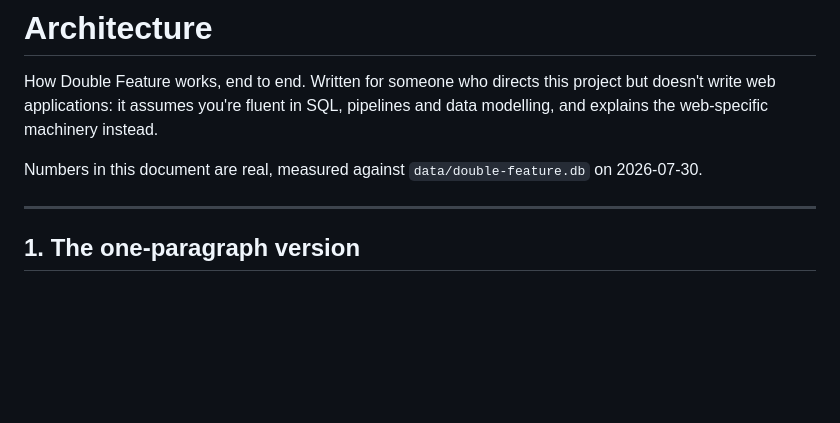
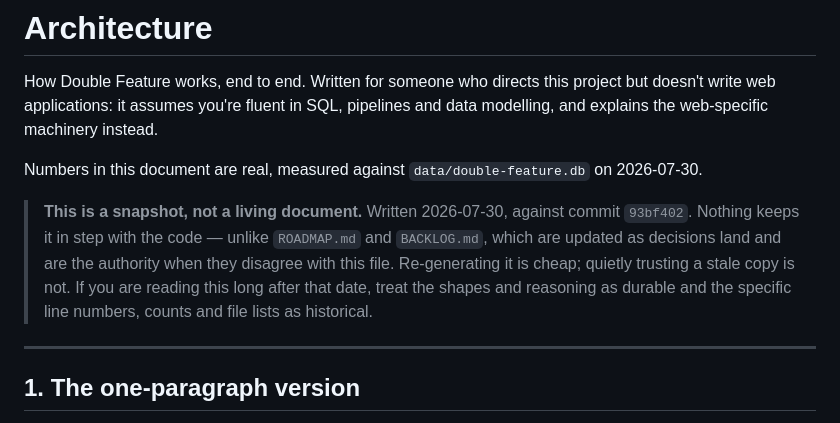
Before and after one commit to vronizor/double-feature, a Markdown page: ARCHITECTURE.md, the part around the change. Rendered like a GitHub page; blank space fills up the shorter version.

```diff
--- a/ARCHITECTURE.md
+++ b/ARCHITECTURE.md
@@ -6,6 +6,14 @@ pipelines and data modelling, and explains the web-specific machinery instead.
 
 Numbers in this document are real, measured against `data/double-feature.db`
 on 2026-07-30.
+
+> **This is a snapshot, not a living document.** Written 2026-07-30, against
+> commit `93bf402`. Nothing keeps it in step with the code — unlike
+> `ROADMAP.md` and `BACKLOG.md`, which are updated as decisions land and are
+> the authority when they disagree with this file. Re-generating it is cheap;
+> quietly trusting a stale copy is not. If you are reading this long after that
+> date, treat the shapes and reasoning as durable and the specific line
+> numbers, counts and file lists as historical.
 
 ---
 
```
Also changed, not shown: README.md (+8 -0 lines).
